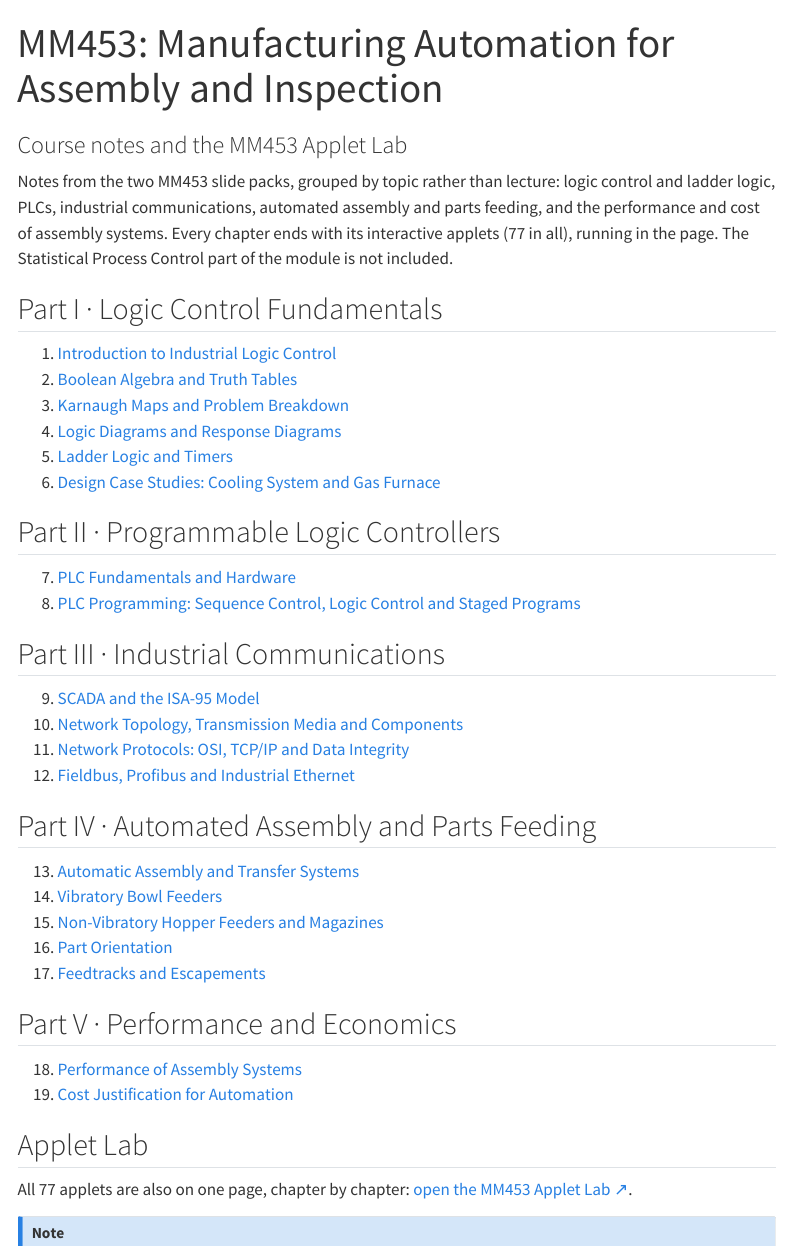
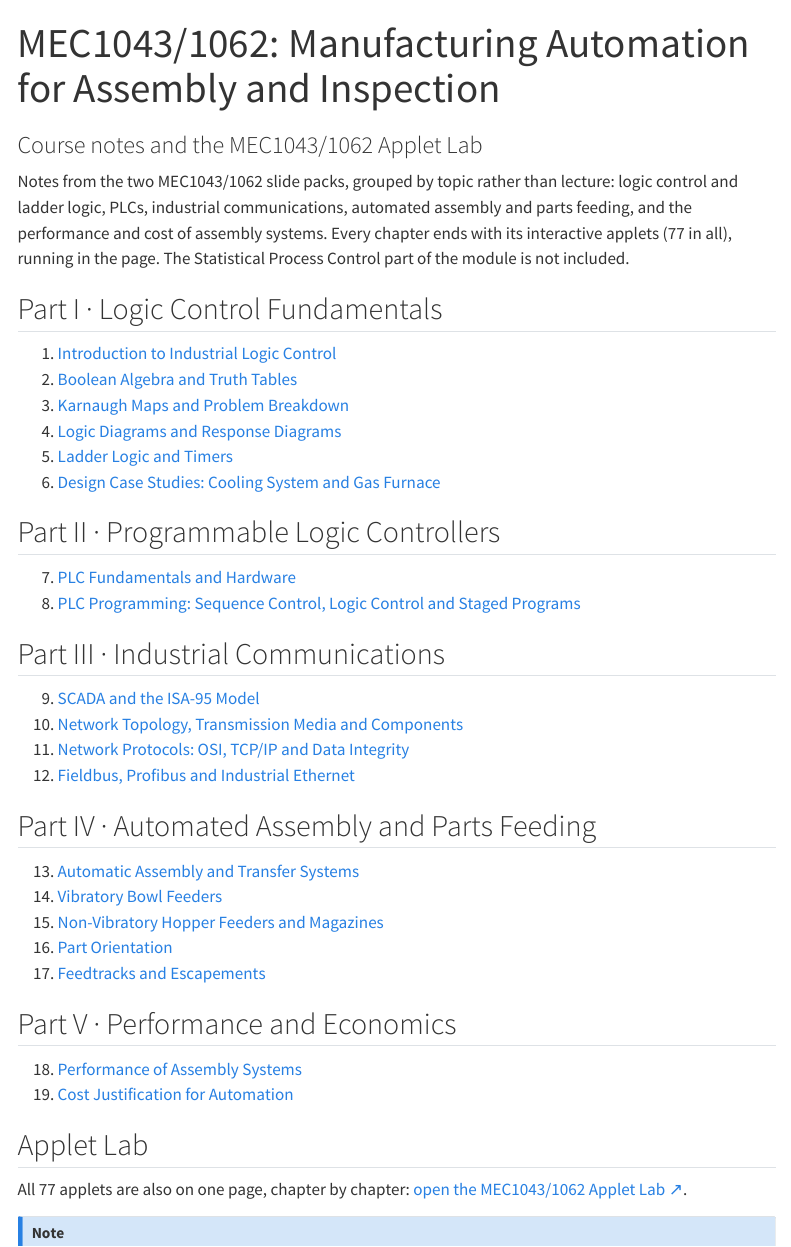
Before and after one commit to nigelk-dev/Website, a Quarto document (mec1043-1062/index.qmd): the page in a window 1100 px wide, from its top. Rendered offline with R 4.5, knitr and Pandoc in place of Quarto, with nearby package versions; menus at the side of the page are left out.

Commit message:
Rename course MM453 to MEC1043/1062
Move the course page to mec1043-1062/, rename its fetch script, sidebar,
navbar, workflow steps and notes.py handler, and redirect the old
/mm453/ overview URL to the new page.

Co-Authored-By: Claude Opus 5.5 <noreply@anthropic.com>
Claude-Session: https://claude.ai/code/session_01P87DN2skzRkkTNQ66c9yW6

```diff
--- a/.github/workflows/publish.yml
+++ b/.github/workflows/publish.yml
@@ -57,17 +57,17 @@
         if: hashFiles('_mec1002/**') != ''
         run: scripts/fetch-mec1002.sh _mec1002 && rm -rf _mec1002
 
-      - name: Check out MM453 notes (ManufacturingAutomationNotes)
+      - name: Check out MEC1043/1062 notes (ManufacturingAutomationNotes)
         if: env.NOTES_TOKEN != ''
         uses: actions/checkout@v4
         with:
           repository: nigelk-dev/ManufacturingAutomationNotes
           token: ${{ secrets.NOTES_TOKEN }}
-          path: _mm453
+          path: _mec1043_1062
 
-      - name: Copy MM453 notes into the site
-        if: hashFiles('_mm453/**') != ''
-        run: scripts/fetch-mm453.sh _mm453 && rm -rf _mm453
+      - name: Copy MEC1043/1062 notes into the site
+        if: hashFiles('_mec1043_1062/**') != ''
+        run: scripts/fetch-mec1043-1062.sh _mec1043_1062 && rm -rf _mec1043_1062
 
       - uses: quarto-dev/quarto-actions/setup@v2
 
--- a/_quarto.yml
+++ b/_quarto.yml
@@ -6,7 +6,7 @@
     - "mec1019/notes/applets/**"
     - "mec1002/notes/*/interactive/**"
     - "mec1002/notes/shared/**"
-    - "mm453/notes/applets/**"
+    - "mec1043-1062/notes/applets/**"
 
 website:
   title: "Nigel Kent"
@@ -20,8 +20,8 @@
         text: "MEC1019"
       - href: mec1002/index.qmd
         text: "MEC1002"
-      - href: mm453/index.qmd
-        text: "MM453"
+      - href: mec1043-1062/index.qmd
+        text: "MEC1043/1062"
     right:
       - icon: github
         href: https://github.com/nigelk-dev
@@ -97,59 +97,59 @@
               text: "17 · Synchronous Motors"
             - href: mec1002/notes/Lec18/Lec18.md
               text: "18 · Motor Starting"
-    - id: mm453
-      title: "MM453"
+    - id: mec1043-1062
+      title: "MEC1043/1062"
       style: docked
       contents:
-        - href: mm453/index.qmd
+        - href: mec1043-1062/index.qmd
           text: Course overview
         - section: "Logic control"
           contents:
-            - href: mm453/notes/01-introduction-to-industrial-logic-control.md
+            - href: mec1043-1062/notes/01-introduction-to-industrial-logic-control.md
               text: "1 · Introduction to Logic Control"
-            - href: mm453/notes/02-boolean-algebra-and-truth-tables.md
+            - href: mec1043-1062/notes/02-boolean-algebra-and-truth-tables.md
               text: "2 · Boolean Algebra, Truth Tables"
-            - href: mm453/notes/03-karnaugh-maps-and-problem-breakdown.md
+            - href: mec1043-1062/notes/03-karnaugh-maps-and-problem-breakdown.md
               text: "3 · Karnaugh Maps"
-            - href: mm453/notes/04-logic-diagrams-and-response-diagrams.md
+            - href: mec1043-1062/notes/04-logic-diagrams-and-response-diagrams.md
               text: "4 · Logic and Response Diagrams"
-            - href: mm453/notes/05-ladder-logic-and-timers.md
+            - href: mec1043-1062/notes/05-ladder-logic-and-timers.md
               text: "5 · Ladder Logic and Timers"
-            - href: mm453/notes/06-design-case-studies.md
+            - href: mec1043-1062/notes/06-design-case-studies.md
               text: "6 · Design Case Studies"
         - section: "PLCs"
           contents:
-            - href: mm453/notes/07-plc-fundamentals-and-hardware.md
+            - href: mec1043-1062/notes/07-plc-fundamentals-and-hardware.md
               text: "7 · PLC Fundamentals"
-            - href: mm453/notes/08-plc-programming-sequence-and-logic-control.md
+            - href: mec1043-1062/notes/08-plc-programming-sequence-and-logic-control.md
               text: "8 · PLC Programming"
         - section: "Communications"
           contents:
-            - href: mm453/notes/09-scada-and-isa-95.md
+            - href: mec1043-1062/notes/09-scada-and-isa-95.md
               text: "9 · SCADA and ISA-95"
-            - href: mm453/notes/10-network-topology-media-and-components.md
+            - href: mec1043-1062/notes/10-network-topology-media-and-components.md
               text: "10 · Networks"
-            - href: mm453/notes/11-network-protocols-osi-tcpip-data-integrity.md
+            - href: mec1043-1062/notes/11-network-protocols-osi-tcpip-data-integrity.md
               text: "11 · Network Protocols"
-            - href: mm453/notes/12-fieldbus-profibus-and-industrial-ethernet.md
+            - href: mec1043-1062/notes/12-fieldbus-profibus-and-industrial-ethernet.md
               text: "12 · Fieldbus and Industrial Ethernet"
         - section: "Assembly and feeding"
           contents:
-            - href: mm453/notes/13-automatic-assembly-and-transfer-systems.md
+            - href: mec1043-1062/notes/13-automatic-assembly-and-transfer-systems.md
               text: "13 · Assembly and Transfer"
-            - href: mm453/notes/14-vibratory-bowl-feeders.md
+            - href: mec1043-1062/notes/14-vibratory-bowl-feeders.md
               text: "14 · Vibratory Bowl Feeders"
-            - href: mm453/notes/15-non-vibratory-feeders-and-magazines.md
+            - href: mec1043-1062/notes/15-non-vibratory-feeders-and-magazines.md
               text: "15 · Hopper Feeders, Magazines"
-            - href: mm453/notes/16-part-orientation.md
+            - href: mec1043-1062/notes/16-part-orientation.md
               text: "16 · Part Orientation"
-            - href: mm453/notes/17-feedtracks-and-escapements.md
+            - href: mec1043-1062/notes/17-feedtracks-and-escapements.md
               text: "17 · Feedtracks and Escapements"
         - section: "Performance and economics"
           contents:
-            - href: mm453/notes/18-performance-of-assembly-systems.md
+            - href: mec1043-1062/notes/18-performance-of-assembly-systems.md
               text: "18 · Assembly System Performance"
-            - href: mm453/notes/19-cost-justification-for-automation.md
+            - href: mec1043-1062/notes/19-cost-justification-for-automation.md
               text: "19 · Cost Justification"
   page-footer:
     center: "© Nigel Kent · [nigelkent.ie](https://nigelkent.ie)"
--- a/mm453/index.qmd
+++ b/mec1043-1062/index.qmd
@@ -1,9 +1,11 @@
 ---
-title: "MM453: Manufacturing Automation for Assembly and Inspection"
-subtitle: "Course notes and the MM453 Applet Lab"
+title: "MEC1043/1062: Manufacturing Automation for Assembly and Inspection"
+subtitle: "Course notes and the MEC1043/1062 Applet Lab"
+aliases:
+  - /mm453/index.html
 ---
 
-Notes from the two MM453 slide packs, grouped by topic rather than lecture:
+Notes from the two MEC1043/1062 slide packs, grouped by topic rather than lecture:
 logic control and ladder logic, PLCs, industrial communications, automated
 assembly and parts feeding, and the performance and cost of assembly systems.
 Every chapter ends with its interactive applets (77 in all), running in the
@@ -46,7 +48,7 @@
 ## Applet Lab
 
 All 77 applets are also on one page, chapter by chapter:
-[open the MM453 Applet Lab ↗](notes/applets/index.html){target="_blank"}.
+[open the MEC1043/1062 Applet Lab ↗](notes/applets/index.html){target="_blank"}.
 
 ::: {.callout-note}
 The notes and applets are pulled automatically from the
```
Also changed, not shown: index.qmd (+1 -1 lines), scripts/notes.py (+11 -11 lines), README.md, 3 other files.
